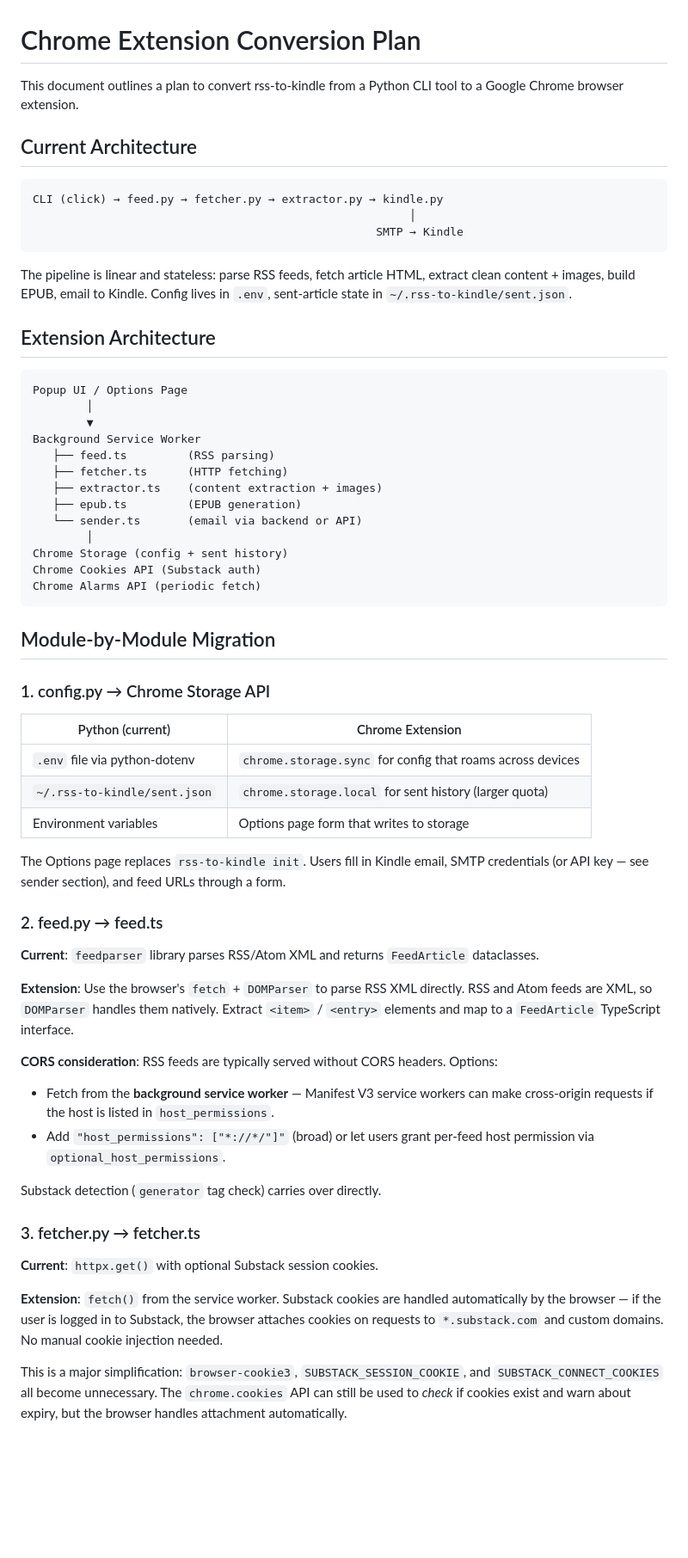
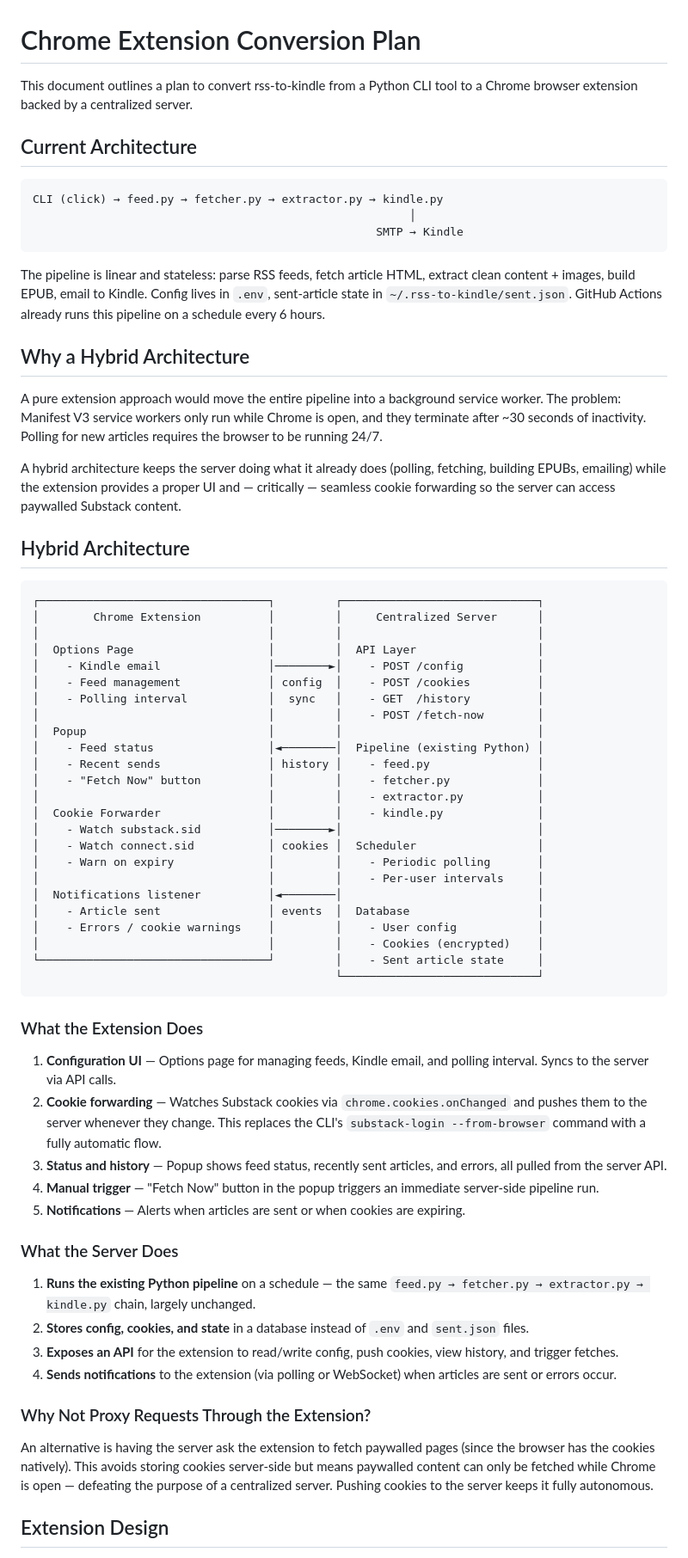
Before and after one commit to neerajsamtani/rss-to-kindle, a Markdown page: CHROME_EXTENSION_PLAN.md, the part around one of its changes. Shown at 86% size. Rendered like a GitHub page; blank space fills up the shorter version.

````diff
--- a/CHROME_EXTENSION_PLAN.md
+++ b/CHROME_EXTENSION_PLAN.md
@@ -1,6 +1,6 @@
 # Chrome Extension Conversion Plan
 
-This document outlines a plan to convert rss-to-kindle from a Python CLI tool to a Google Chrome browser extension.
+This document outlines a plan to convert rss-to-kindle from a Python CLI tool to a Chrome browser extension backed by a centralized server.
 
 ## Current Architecture
 
@@ -10,55 +10,61 @@ CLI (click) → feed.py → fetcher.py → extractor.py → kindle.py
                                                    SMTP → Kindle
 ```
 
-The pipeline is linear and stateless: parse RSS feeds, fetch article HTML, extract clean content + images, build EPUB, email to Kindle. Config lives in `.env`, sent-article state in `~/.rss-to-kindle/sent.json`.
+The pipeline is linear and stateless: parse RSS feeds, fetch article HTML, extract clean content + images, build EPUB, email to Kindle. Config lives in `.env`, sent-article state in `~/.rss-to-kindle/sent.json`. GitHub Actions already runs this pipeline on a schedule every 6 hours.
 
-## Extension Architecture
+## Why a Hybrid Architecture
+
+A pure extension approach would move the entire pipeline into a background service worker. The problem: Manifest V3 service workers only run while Chrome is open, and they terminate after ~30 seconds of inactivity. Polling for new articles requires the browser to be running 24/7.
+
+A hybrid architecture keeps the server doing what it already does (polling, fetching, building EPUBs, emailing) while the extension provides a proper UI and — critically — seamless cookie forwarding so the server can access paywalled Substack content.
+
+## Hybrid Architecture
 
 ```
-Popup UI / Options Page
-        │
-        ▼
-Background Service Worker
-   ├── feed.ts         (RSS parsing)
-   ├── fetcher.ts      (HTTP fetching)
-   ├── extractor.ts    (content extraction + images)
-   ├── epub.ts         (EPUB generation)
-   └── sender.ts       (email via backend or API)
-        │
-Chrome Storage (config + sent history)
-Chrome Cookies API (Substack auth)
-Chrome Alarms API (periodic fetch)
+┌──────────────────────────────────┐         ┌─────────────────────────────┐
+│        Chrome Extension          │         │     Centralized Server      │
+│                                  │         │                             │
+│  Options Page                    │         │  API Layer                  │
+│    - Kindle email                │────────►│    - POST /config           │
+│    - Feed management             │ config  │    - POST /cookies          │
+│    - Polling interval            │  sync   │    - GET  /history          │
+│                                  │         │    - POST /fetch-now        │
+│  Popup                           │         │                             │
+│    - Feed status                 │◄────────│  Pipeline (existing Python) │
+│    - Recent sends                │ history │    - feed.py                │
+│    - "Fetch Now" button          │         │    - fetcher.py             │
+│                                  │         │    - extractor.py           │
+│  Cookie Forwarder                │         │    - kindle.py              │
+│    - Watch substack.sid          │────────►│                             │
+│    - Watch connect.sid           │ cookies │  Scheduler                  │
+│    - Warn on expiry              │         │    - Periodic polling       │
+│                                  │         │    - Per-user intervals     │
+│  Notifications listener          │◄────────│                             │
+│    - Article sent                │ events  │  Database                   │
+│    - Errors / cookie warnings    │         │    - User config            │
+│                                  │         │    - Cookies (encrypted)    │
+└──────────────────────────────────┘         │    - Sent article state     │
+                                             └─────────────────────────────┘
 ```
 
-## Module-by-Module Migration
+### What the Extension Does
 
-### 1. config.py → Chrome Storage API
+1. **Configuration UI** — Options page for managing feeds, Kindle email, and polling interval. Syncs to the server via API calls.
+2. **Cookie forwarding** — Watches Substack cookies via `chrome.cookies.onChanged` and pushes them to the server whenever they change. This replaces the CLI's `substack-login --from-browser` command with a fully automatic flow.
+3. **Status and history** — Popup shows feed status, recently sent articles, and errors, all pulled from the server API.
+4. **Manual trigger** — "Fetch Now" button in the popup triggers an immediate server-side pipeline run.
+5. **Notifications** — Alerts when articles are sent or when cookies are expiring.
 
-| Python (current) | Chrome Extension |
-|---|---|
-| `.env` file via python-dotenv | `chrome.storage.sync` for config that roams across devices |
-| `~/.rss-to-kindle/sent.json` | `chrome.storage.local` for sent history (larger quota) |
-| Environment variables | Options page form that writes to storage |
+### What the Server Does
 
-The Options page replaces `rss-to-kindle init`. Users fill in Kindle email, SMTP credentials (or API key — see sender section), and feed URLs through a form.
+1. **Runs the existing Python pipeline** on a schedule — the same `feed.py → fetcher.py → extractor.py → kindle.py` chain, largely unchanged.
+2. **Stores config, cookies, and state** in a database instead of `.env` and `sent.json` files.
+3. **Exposes an API** for the extension to read/write config, push cookies, view history, and trigger fetches.
+4. **Sends notifications** to the extension (via polling or WebSocket) when articles are sent or errors occur.
 
-### 2. feed.py → feed.ts
+### Why Not Proxy Requests Through the Extension?
 
-**Current**: `feedparser` library parses RSS/Atom XML and returns `FeedArticle` dataclasses.
+An alternative is having the server ask the extension to fetch paywalled pages (since the browser has the cookies natively). This avoids storing cookies server-side but means paywalled content can only be fetched while Chrome is open — defeating the purpose of a centralized server. Pushing cookies to the server keeps it fully autonomous.
 
-**Extension**: Use the browser's `fetch` + `DOMParser` to parse RSS XML directly. RSS and Atom feeds are XML, so `DOMParser` handles them natively. Extract `<item>` / `<entry>` elements and map to a `FeedArticle` TypeScript interface.
+## Extension Design
 
-**CORS consideration**: RSS feeds are typically served without CORS headers. Options:
-- Fetch from the **background service worker** — Manifest V3 service workers can make cross-origin requests if the host is listed in `host_permissions`.
-- Add `"host_permissions": ["*://*/"]"` (broad) or let users grant per-feed host permission via `optional_host_permissions`.
-
-Substack detection (`generator` tag check) carries over directly.
-
-### 3. fetcher.py → fetcher.ts
-
-**Current**: `httpx.get()` with optional Substack session cookies.
-
-**Extension**: `fetch()` from the service worker. Substack cookies are handled automatically by the browser — if the user is logged in to Substack, the browser attaches cookies on requests to `*.substack.com` and custom domains. No manual cookie injection needed.
-
-This is a major simplification: `browser-cookie3`, `SUBSTACK_SESSION_COOKIE`, and `SUBSTACK_CONNECT_COOKIES` all become unnecessary. The `chrome.cookies` API can still be used to *check* if cookies exist and warn about expiry, but the browser handles attachment automatically.
-
````
Also changed, not shown: other parts of CHROME_EXTENSION_PLAN.md (+198 -133 lines).
